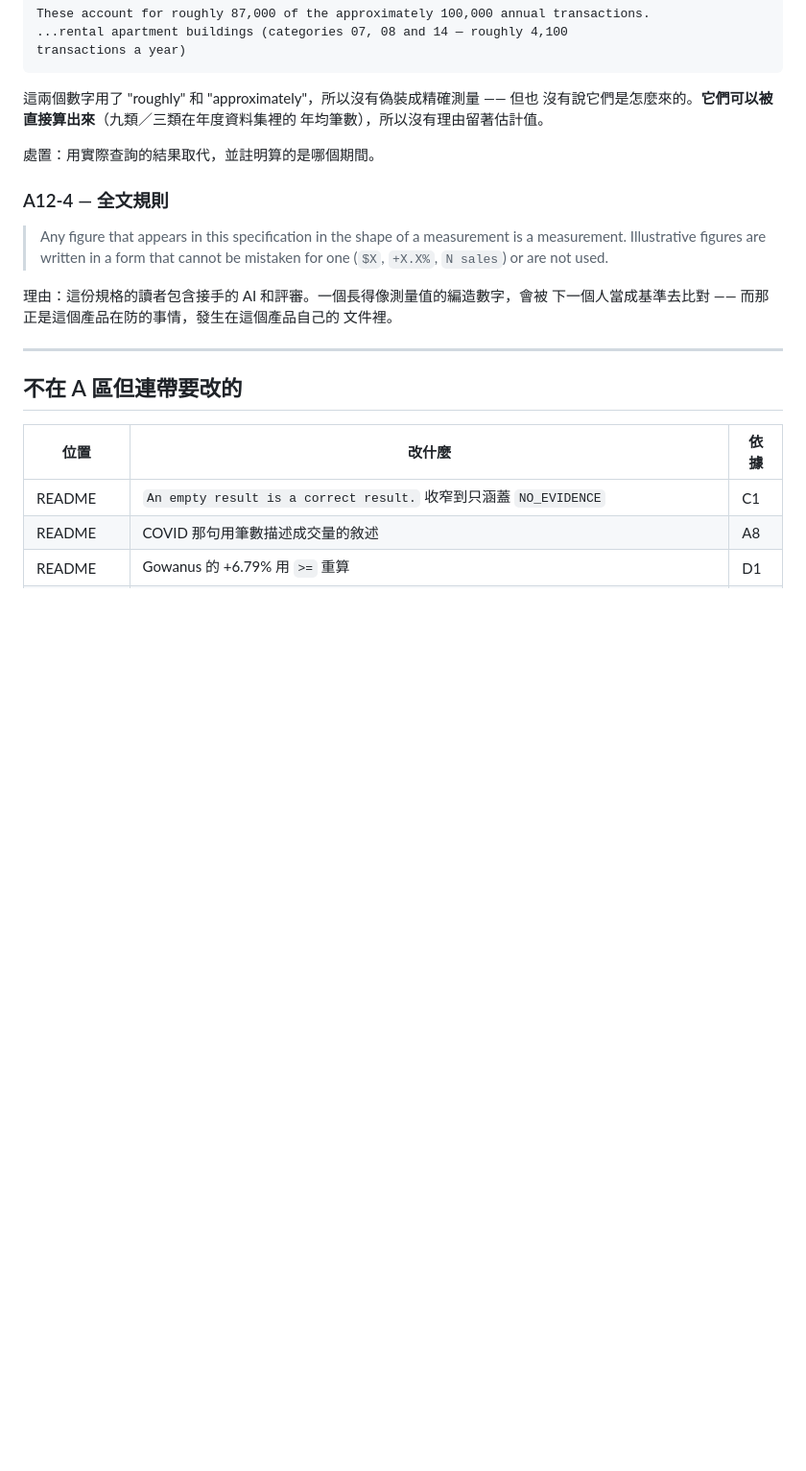
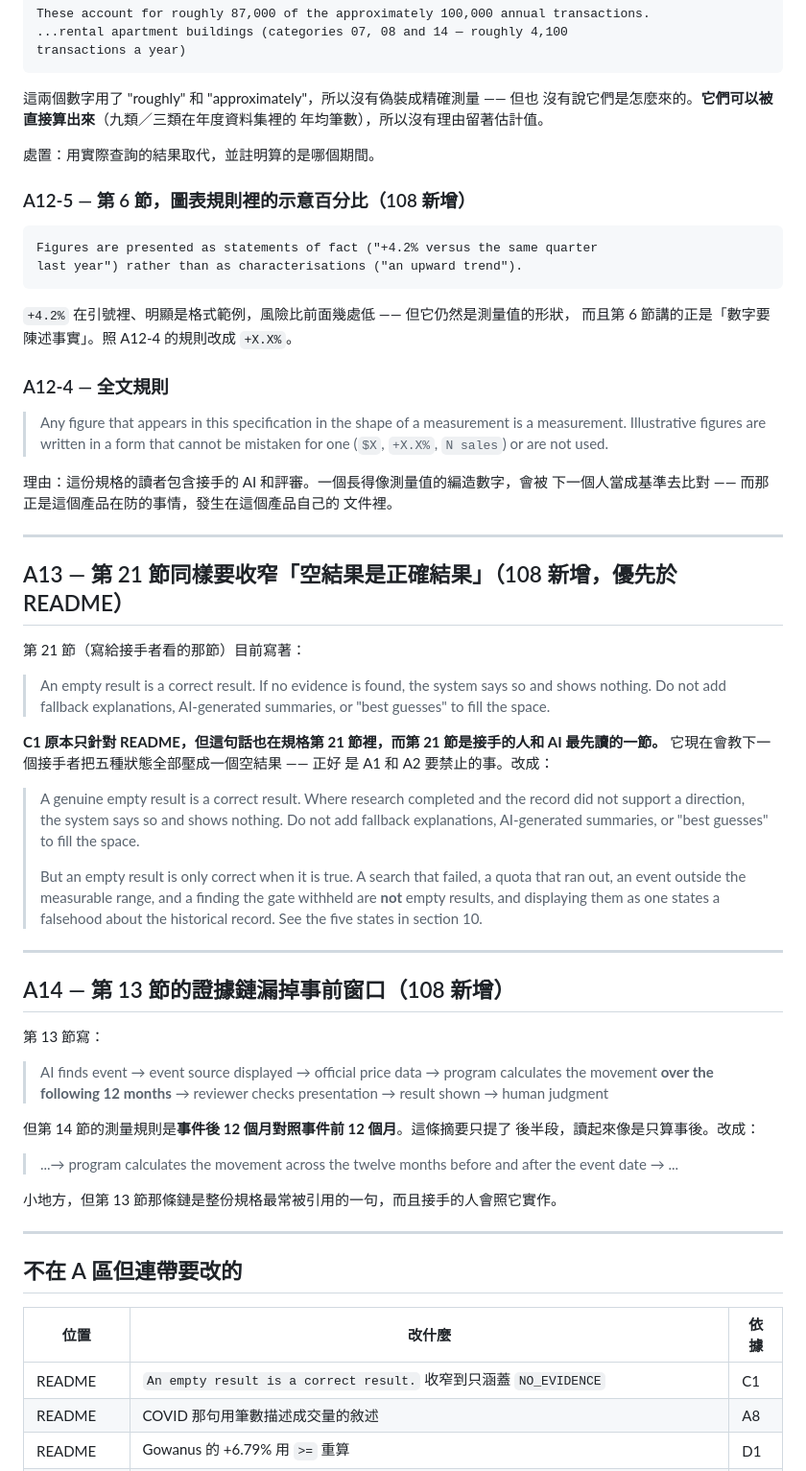
Before and after one commit to codebyyes/before-you-buy-nyc, a Markdown page: docs/spec-amendments-2026-10-09.md, the part around the change. Shown at 96% size. Rendered like a GitHub page; blank space fills up the shorter version.

Commit message:
Three further amendments found on a second read of the 2026-09-26 spec
A13 matters more than the README fix it extends. "An empty result is a
correct result" also appears in section 21, the section a successor reads
first, where it would teach the next person to collapse all five states into
one empty result — the thing A1 and A2 exist to forbid. The README was the
only place the earlier draft caught it.

A14: the evidence chain in section 13 says the program calculates the
movement "over the following 12 months", omitting the pre-event window that
section 14 requires. That one line is the most quoted summary in the
specification and someone will implement from it.

A12-5: an illustrative percentage in the section 6 chart rule, in a section
about stating figures as fact.

Also confirmed against this copy: sections 15 and 16 are still the
pre-10/08 text, so the fabricated-figure sweep must be repeated on the
current artifact before A12 can be closed.

Co-Authored-By: Claude Opus 5 <noreply@anthropic.com>
Claude-Session: https://claude.ai/code/session_01KdqDVHVAF9Y7EYpY8Xuwbh

````diff
--- a/docs/spec-amendments-2026-10-09.md
+++ b/docs/spec-amendments-2026-10-09.md
@@ -320,6 +320,16 @@ transactions a year)
 
 處置：用實際查詢的結果取代，並註明算的是哪個期間。
 
+### A12-5 — 第 6 節，圖表規則裡的示意百分比（108 新增）
+
+```
+Figures are presented as statements of fact ("+4.2% versus the same quarter
+last year") rather than as characterisations ("an upward trend").
+```
+
+`+4.2%` 在引號裡、明顯是格式範例，風險比前面幾處低 —— 但它仍然是測量值的形狀，
+而且第 6 節講的正是「數字要陳述事實」。照 A12-4 的規則改成 `+X.X%`。
+
 ### A12-4 — 全文規則
 
 > Any figure that appears in this specification in the shape of a measurement
@@ -332,6 +342,48 @@ transactions a year)
 
 ---
 
+## A13 — 第 21 節同樣要收窄「空結果是正確結果」（108 新增，優先於 README）
+
+第 21 節（寫給接手者看的那節）目前寫著：
+
+> An empty result is a correct result. If no evidence is found, the system says
+> so and shows nothing. Do not add fallback explanations, AI-generated
+> summaries, or "best guesses" to fill the space.
+
+**C1 原本只針對 README，但這句話也在規格第 21 節裡，而第 21 節是接手的人和 AI
+最先讀的一節。** 它現在會教下一個接手者把五種狀態全部壓成一個空結果 —— 正好
+是 A1 和 A2 要禁止的事。改成：
+
+> A genuine empty result is a correct result. Where research completed and the
+> record did not support a direction, the system says so and shows nothing. Do
+> not add fallback explanations, AI-generated summaries, or "best guesses" to
+> fill the space.
+>
+> But an empty result is only correct when it is true. A search that failed, a
+> quota that ran out, an event outside the measurable range, and a finding the
+> gate withheld are **not** empty results, and displaying them as one states a
+> falsehood about the historical record. See the five states in section 10.
+
+---
+
+## A14 — 第 13 節的證據鏈漏掉事前窗口（108 新增）
+
+第 13 節寫：
+
+> AI finds event → event source displayed → official price data → program
+> calculates the movement **over the following 12 months** → reviewer checks
+> presentation → result shown → human judgment
+
+但第 14 節的測量規則是**事件後 12 個月對照事件前 12 個月**。這條摘要只提了
+後半段，讀起來像是只算事後。改成：
+
+> ...→ program calculates the movement across the twelve months before and
+> after the event date → ...
+
+小地方，但第 13 節那條鏈是整份規格最常被引用的一句，而且接手的人會照它實作。
+
+---
+
 ## 不在 A 區但連帶要改的
 
 | 位置 | 改什麼 | 依據 |
````
